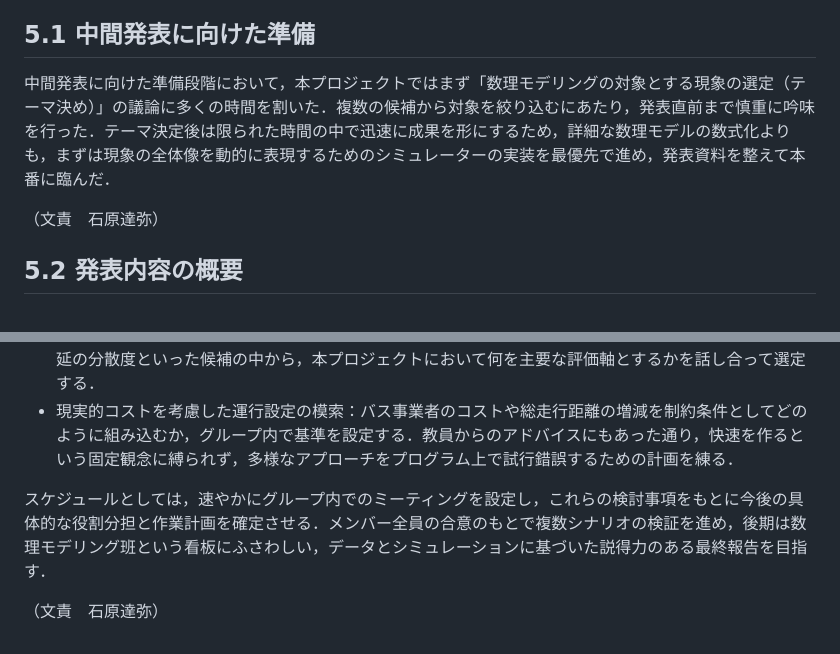
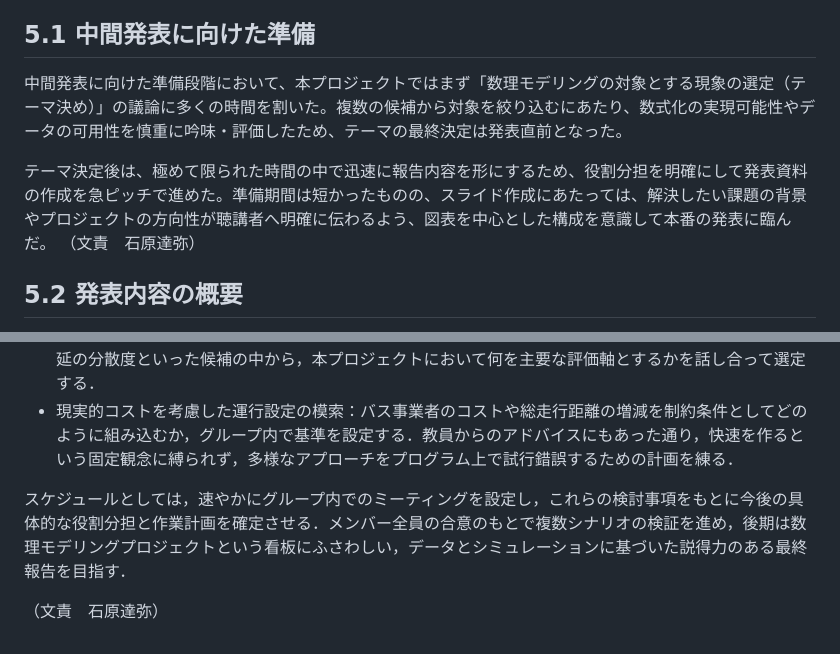
Before and after one commit to mathematical-modeling-project-2026/midterm-report, a Markdown page: docs/chapter5.md, 2 parts joined by grey strips. Drawn GitHub-style.

Commit message:
変更しました

```diff
--- a/docs/chapter5.md
+++ b/docs/chapter5.md
@@ -4,8 +4,9 @@
 
 ## 5.1 中間発表に向けた準備
 
-中間発表に向けた準備段階において，本プロジェクトではまず「数理モデリングの対象とする現象の選定（テーマ決め）」の議論に多くの時間を割いた．複数の候補から対象を絞り込むにあたり，発表直前まで慎重に吟味を行った．テーマ決定後は限られた時間の中で迅速に成果を形にするため，詳細な数理モデルの数式化よりも，まずは現象の全体像を動的に表現するためのシミュレーターの実装を最優先で進め，発表資料を整えて本番に臨んだ．
+中間発表に向けた準備段階において、本プロジェクトではまず「数理モデリングの対象とする現象の選定（テーマ決め）」の議論に多くの時間を割いた。複数の候補から対象を絞り込むにあたり、数式化の実現可能性やデータの可用性を慎重に吟味・評価したため、テーマの最終決定は発表直前となった。
 
+テーマ決定後は、極めて限られた時間の中で迅速に報告内容を形にするため、役割分担を明確にして発表資料の作成を急ピッチで進めた。準備期間は短かったものの、スライド作成にあたっては、解決したい課題の背景やプロジェクトの方向性が聴講者へ明確に伝わるよう、図表を中心とした構成を意識して本番の発表に臨んだ。
 （文責　石原達弥）
 
 ## 5.2 発表内容の概要
@@ -62,6 +63,6 @@
 - 評価指標の設定：快速化の効果を客観的に証明するため，平均乗車時間の短縮や積み残し人数の削減，遅延の分散度といった候補の中から，本プロジェクトにおいて何を主要な評価軸とするかを話し合って選定する．
 - 現実的コストを考慮した運行設定の模索：バス事業者のコストや総走行距離の増減を制約条件としてどのように組み込むか，グループ内で基準を設定する．教員からのアドバイスにもあった通り，快速を作るという固定観念に縛られず，多様なアプローチをプログラム上で試行錯誤するための計画を練る．
 
-スケジュールとしては，速やかにグループ内でのミーティングを設定し，これらの検討事項をもとに今後の具体的な役割分担と作業計画を確定させる．メンバー全員の合意のもとで複数シナリオの検証を進め，後期は数理モデリング班という看板にふさわしい，データとシミュレーションに基づいた説得力のある最終報告を目指す．
+スケジュールとしては，速やかにグループ内でのミーティングを設定し，これらの検討事項をもとに今後の具体的な役割分担と作業計画を確定させる．メンバー全員の合意のもとで複数シナリオの検証を進め，後期は数理モデリングプロジェクトという看板にふさわしい，データとシミュレーションに基づいた説得力のある最終報告を目指す．
 
 （文責　石原達弥）
```
